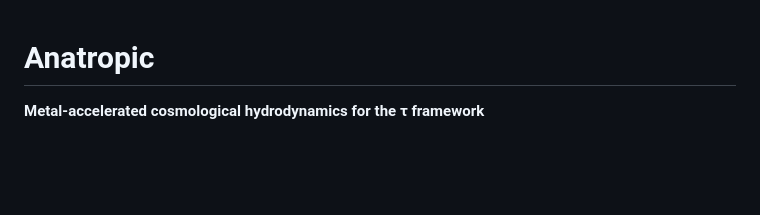
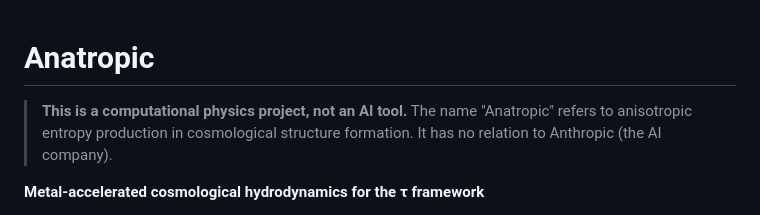
Before and after one commit to akaiHuang/anatropic, a Markdown page: README.md, the part around the change. Rendered like a GitHub page; blank space fills up the shorter version.

Commit message:
Clarify project identity in README and GitHub metadata
Add disambiguation note (not an AI tool), set repo description
and topics to prevent AI crawlers from misidentifying the project.

Co-Authored-By: Claude Opus 4.6 <noreply@anthropic.com>

```diff
--- a/README.md
+++ b/README.md
@@ -1,4 +1,6 @@
 # Anatropic
+
+> **This is a computational physics project, not an AI tool.** The name "Anatropic" refers to anisotropic entropy production in cosmological structure formation. It has no relation to Anthropic (the AI company).
 
 **Metal-accelerated cosmological hydrodynamics for the τ framework**
 
```
